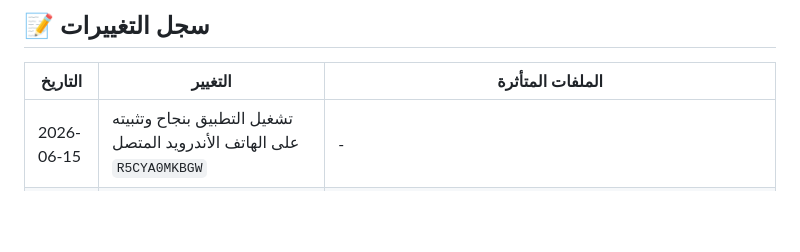
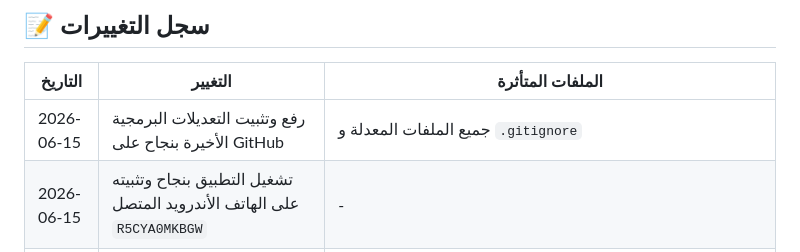
Before and after one commit to hmsathayrt1-crypto/skincare-v02, a Markdown page: UserReport.md, the part around the change. GitHub-like rendering; blank space fills up the shorter version.

Commit message:
تحديث سجل التغييرات في UserReport.md

```diff
--- a/UserReport.md
+++ b/UserReport.md
@@ -6,6 +6,7 @@
 ## 📝 سجل التغييرات
 | التاريخ | التغيير | الملفات المتأثرة |
 |---------|---------|------------------|
+| 2026-06-15 | رفع وتثبيت التعديلات البرمجية الأخيرة بنجاح على GitHub | جميع الملفات المعدلة و `.gitignore` |
 | 2026-06-15 | تشغيل التطبيق بنجاح وتثبيته على الهاتف الأندرويد المتصل `R5CYA0MKBGW` | - |
 | 2026-06-15 | إنشاء ملف المساعدة `setup.bat` لتبسيط إعداد وتهيئة قاعدة البيانات تلقائياً دون الحاجة لخطوات يدوية في phpMyAdmin | `setup.bat` |
 | 2026-06-15 | إضافة زر إعدادات الخادم العائم (Server Connection Floating Button) وتخزين سجل العناوين السابقة واختبار الاتصال بالخلفية | `lib/main.dart`, `lib/core/router/app_router.dart`, `lib/core/constants/api_endpoints.dart`, `lib/shared/server_config_floating_button.dart` |
```
